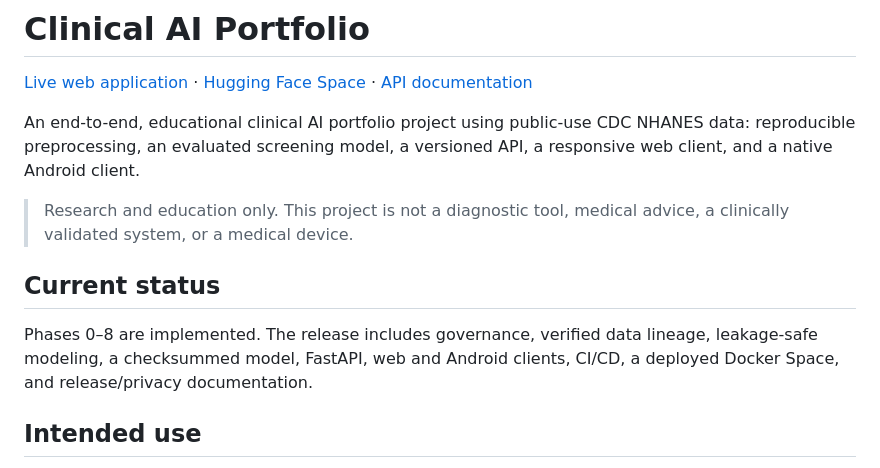
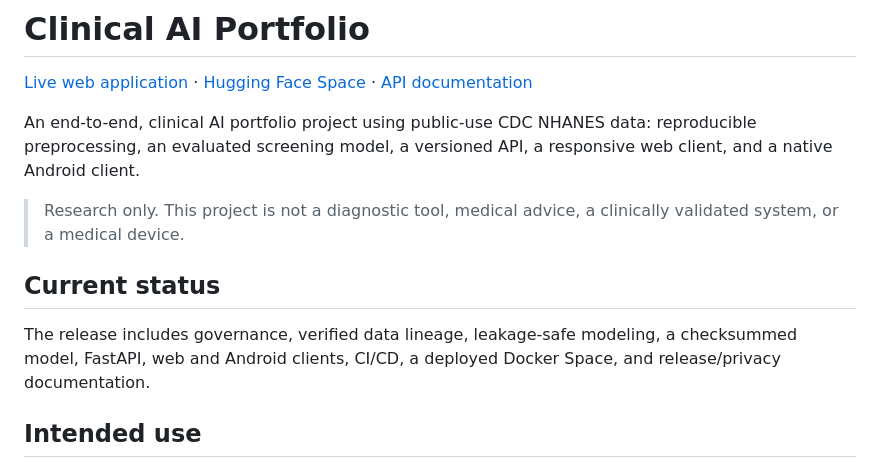
Before and after one commit to bearstree/Clincal-AI-Diabetes_Screening, a Markdown page: README.md, the part around the change. Rendered like a GitHub page.

```diff
--- a/README.md
+++ b/README.md
@@ -2,13 +2,13 @@
 
 [Live web application](https://weiyi-clinical-diabetes-screening.hf.space) · [Hugging Face Space](https://huggingface.co/spaces/weiyi/clinical-diabetes-screening) · [API documentation](https://weiyi-clinical-diabetes-screening.hf.space/docs)
 
-An end-to-end, educational clinical AI portfolio project using public-use CDC NHANES data: reproducible preprocessing, an evaluated screening model, a versioned API, a responsive web client, and a native Android client.
+An end-to-end, clinical AI portfolio project using public-use CDC NHANES data: reproducible preprocessing, an evaluated screening model, a versioned API, a responsive web client, and a native Android client.
 
-> Research and education only. This project is not a diagnostic tool, medical advice, a clinically validated system, or a medical device.
+> Research only. This project is not a diagnostic tool, medical advice, a clinically validated system, or a medical device.
 
 ## Current status
 
-Phases 0–8 are implemented. The release includes governance, verified data lineage, leakage-safe modeling, a checksummed model, FastAPI, web and Android clients, CI/CD, a deployed Docker Space, and release/privacy documentation.
+The release includes governance, verified data lineage, leakage-safe modeling, a checksummed model, FastAPI, web and Android clients, CI/CD, a deployed Docker Space, and release/privacy documentation.
 
 ## Intended use
 
```
